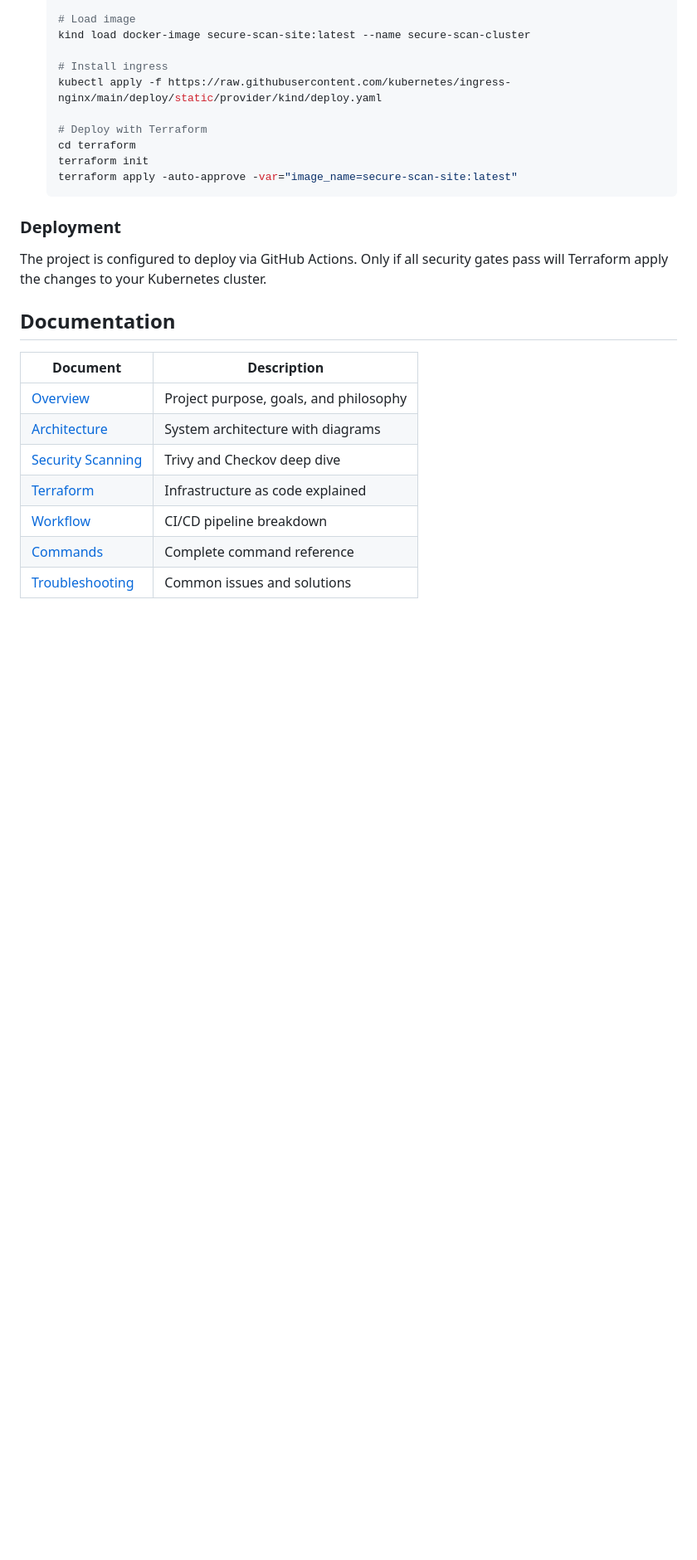
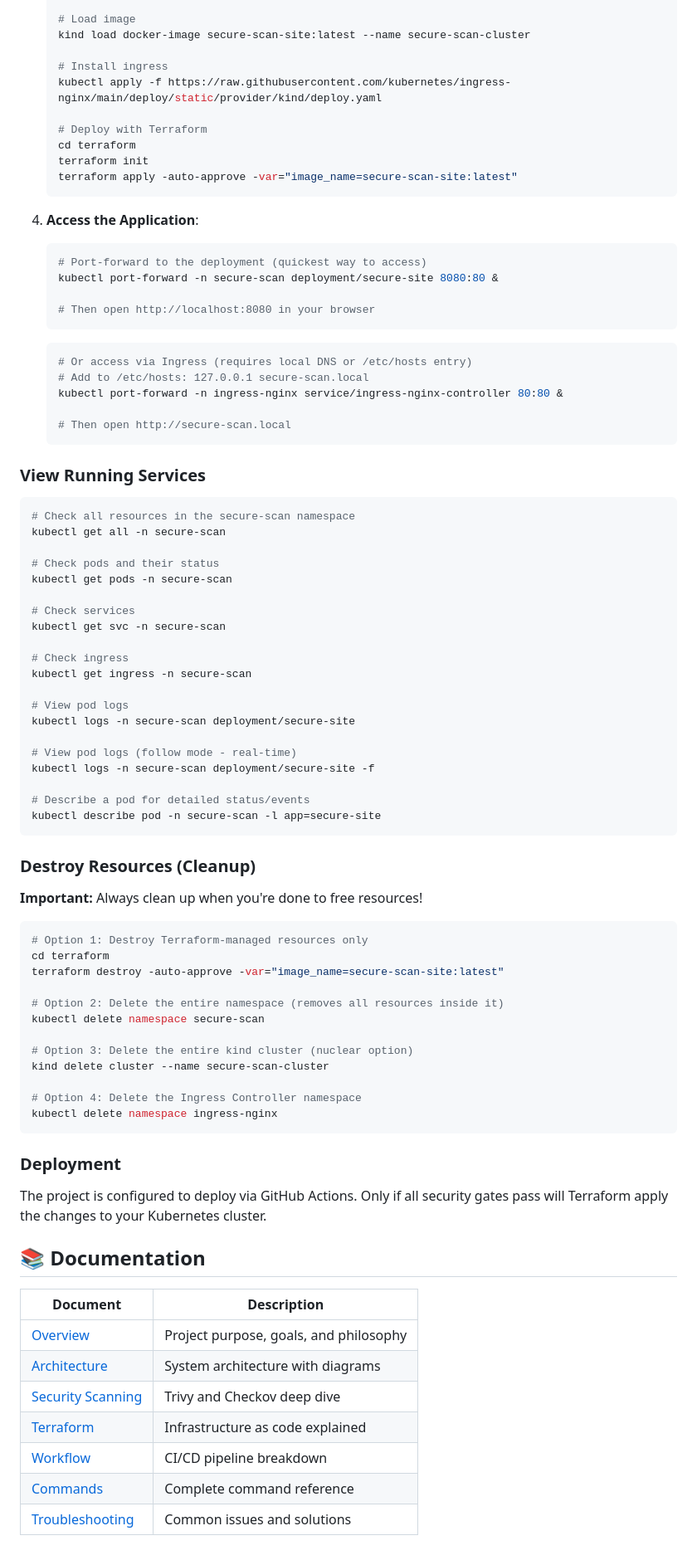
Before and after one commit to bryandino673/secure-scan-static-site, a Markdown page: README.md, the part around one of its changes. Shown at 83% size. Rendered like a GitHub page; blank space fills up the shorter version.

Commit message:
fix: resolve CI/CD pipeline failures and add comprehensive documentation

````diff
--- a/README.md
+++ b/README.md
@@ -274,10 +274,70 @@ flowchart TB
    terraform apply -auto-approve -var="image_name=secure-scan-site:latest"
    ```
 
+4. **Access the Application**:
+   ```bash
+   # Port-forward to the deployment (quickest way to access)
+   kubectl port-forward -n secure-scan deployment/secure-site 8080:80 &
+
+   # Then open http://localhost:8080 in your browser
+   ```
+
+   ```bash
+   # Or access via Ingress (requires local DNS or /etc/hosts entry)
+   # Add to /etc/hosts: 127.0.0.1 secure-scan.local
+   kubectl port-forward -n ingress-nginx service/ingress-nginx-controller 80:80 &
+
+   # Then open http://secure-scan.local
+   ```
+
+### View Running Services
+
+```bash
+# Check all resources in the secure-scan namespace
+kubectl get all -n secure-scan
+
+# Check pods and their status
+kubectl get pods -n secure-scan
+
+# Check services
+kubectl get svc -n secure-scan
+
+# Check ingress
+kubectl get ingress -n secure-scan
+
+# View pod logs
+kubectl logs -n secure-scan deployment/secure-site
+
+# View pod logs (follow mode - real-time)
+kubectl logs -n secure-scan deployment/secure-site -f
+
+# Describe a pod for detailed status/events
+kubectl describe pod -n secure-scan -l app=secure-site
+```
+
+### Destroy Resources (Cleanup)
+
+**Important:** Always clean up when you're done to free resources!
+
+```bash
+# Option 1: Destroy Terraform-managed resources only
+cd terraform
+terraform destroy -auto-approve -var="image_name=secure-scan-site:latest"
+
+# Option 2: Delete the entire namespace (removes all resources inside it)
+kubectl delete namespace secure-scan
+
+# Option 3: Delete the entire kind cluster (nuclear option)
+kind delete cluster --name secure-scan-cluster
+
+# Option 4: Delete the Ingress Controller namespace
+kubectl delete namespace ingress-nginx
+```
+
 ### Deployment
 The project is configured to deploy via GitHub Actions. Only if all security gates pass will Terraform apply the changes to your Kubernetes cluster.
 
-##  Documentation
+## 📚 Documentation
 
 | Document | Description |
 |----------|-------------|
````
Also changed, not shown: other parts of README.md (+7 -7 lines).
